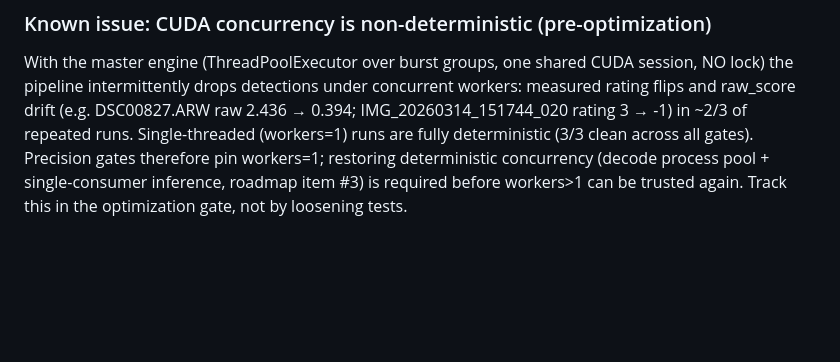
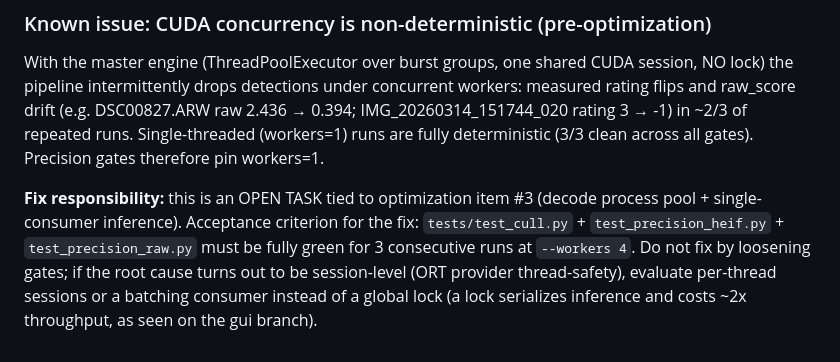
Before and after one commit to Au3C2/AutoCullingF1, a Markdown page: results/performance_baseline.md, the part around the change. GitHub-like rendering; blank space fills up the shorter version.

```diff
--- a/results/performance_baseline.md
+++ b/results/performance_baseline.md
@@ -85,6 +85,13 @@ concurrent workers: measured rating flips and raw_score drift (e.g.
 DSC00827.ARW raw 2.436 → 0.394; IMG_20260314_151744_020 rating 3 → -1) in
 ~2/3 of repeated runs. Single-threaded (workers=1) runs are fully
 deterministic (3/3 clean across all gates). Precision gates therefore pin
-workers=1; restoring deterministic concurrency (decode process pool +
-single-consumer inference, roadmap item #3) is required before workers>1 can
-be trusted again. Track this in the optimization gate, not by loosening tests.
+workers=1.
+
+**Fix responsibility:** this is an OPEN TASK tied to optimization item #3
+(decode process pool + single-consumer inference). Acceptance criterion for
+the fix: `tests/test_cull.py` + `test_precision_heif.py` + `test_precision_raw.py`
+must be fully green for 3 consecutive runs at `--workers 4`. Do not fix by
+loosening gates; if the root cause turns out to be session-level (ORT provider
+thread-safety), evaluate per-thread sessions or a batching consumer instead of
+a global lock (a lock serializes inference and costs ~2x throughput, as seen
+on the gui branch).
```
Also changed, not shown: AGENTS.md (+10 -6 lines).
